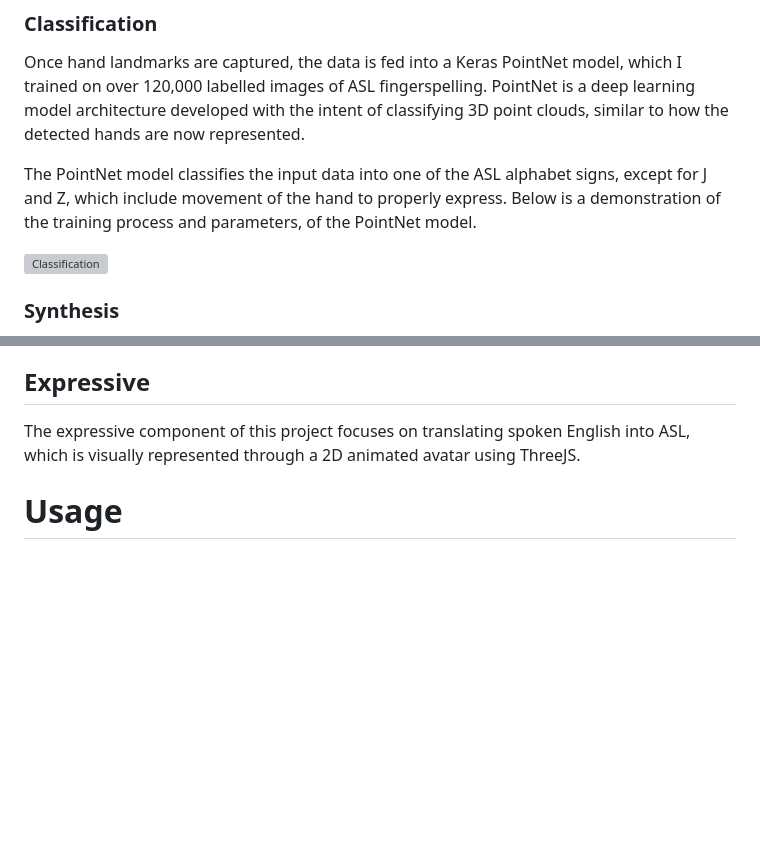
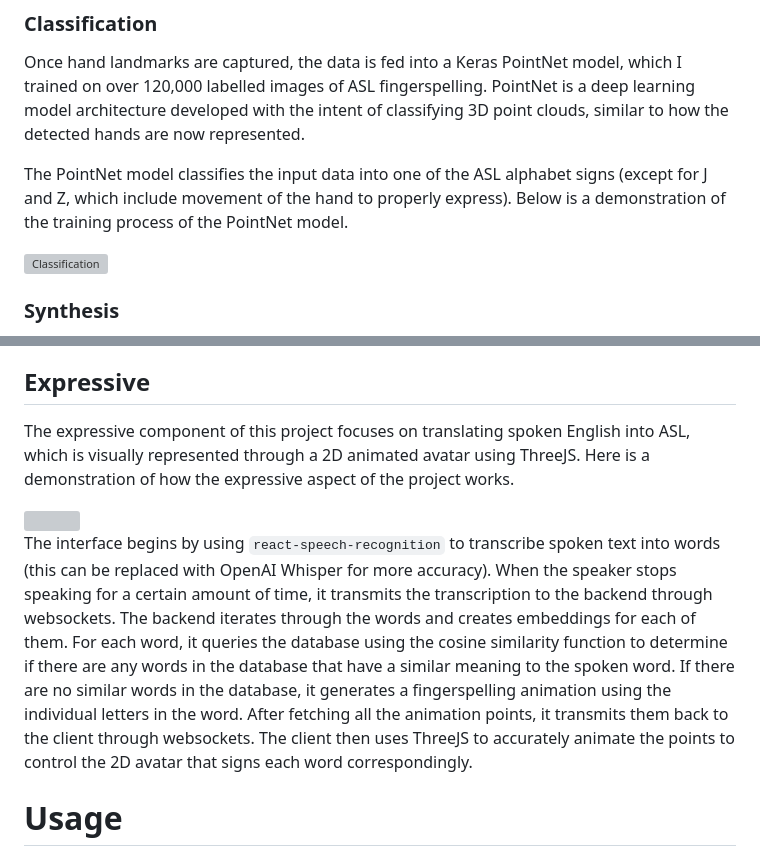
Before and after one commit to kevinjosethomas/sign-language-processing, a Markdown page: README.md, 2 parts joined by grey strips. GitHub-like rendering; blank space fills up the shorter version; grey boxes are pictures that could not be loaded.

Commit message:
docs: added first iteration of expressive

```diff
--- a/README.md
+++ b/README.md
@@ -107,7 +107,7 @@ To ensure that the model is not affected by variations in hand sizes, I normaliz
 
 Once hand landmarks are captured, the data is fed into a Keras PointNet model, which I trained on over 120,000 labelled images of ASL fingerspelling. PointNet is a deep learning model architecture developed with the intent of classifying 3D point clouds, similar to how the detected hands are now represented.
 
-The PointNet model classifies the input data into one of the ASL alphabet signs, except for J and Z, which include movement of the hand to properly express. Below is a demonstration of the training process and parameters, of the PointNet model.
+The PointNet model classifies the input data into one of the ASL alphabet signs (except for J and Z, which include movement of the hand to properly express). Below is a demonstration of the training process of the PointNet model.
 
 <img alt="Classification" src="https://github.com/kevinjosethomas/sign-language-translation/assets/46242684/5df6c3ed-c06a-48f2-800d-318a4b63925d">
 &ensp;
@@ -119,7 +119,11 @@ The final stage synthesizes the classified characters into coherent words and se
 First, the program uses conditionals to differentiate between commonly misrecognized letters. For instance, the letters A-T-M-N-S are commonly mistaken for each other, and this can be fixed by checking the relative positioning of certain key coordinates (like the thumb). After ensuring the classified letter is accurate, the program ensures that the recognized letter has been demonstrated for multiple consecutive frames, to ensure that the alphabet is properly recognized. The program also ensures that the same letter is not recognized more than two times consecutively, preventing each individual frame from adding a letter to the synthesized text. Finally, it uses OpenAI's Completion API to synthesize the cleaned information into a meaningful sentence. This synthesis process also applies grammatical rules to form sentences that are syntactically correct in English.
 
 ## Expressive
-The expressive component of this project focuses on translating spoken English into ASL, which is visually represented through a 2D animated avatar using ThreeJS.
+The expressive component of this project focuses on translating spoken English into ASL, which is visually represented through a 2D animated avatar using ThreeJS. Here is a demonstration of how the expressive aspect of the project works.
+
+<img src="https://github.com/kevinjosethomas/sign-language-translation/assets/46242684/7fb66399-55ca-4233-a740-05bef3e1fd57" />
+
+The interface begins by using ``react-speech-recognition`` to transcribe spoken text into words (this can be replaced with OpenAI Whisper for more accuracy). When the speaker stops speaking for a certain amount of time, it transmits the transcription to the backend through websockets. The backend iterates through the words and creates embeddings for each of them. For each word, it queries the database using the cosine similarity function to determine if there are any words in the database that have a similar meaning to the spoken word. If there are no similar words in the database, it generates a fingerspelling animation using the individual letters in the word. After fetching all the animation points, it transmits them back to the client through websockets. The client then uses ThreeJS to accurately animate the points to control the 2D avatar that signs each word correspondingly.
 
 # Usage
 
```
